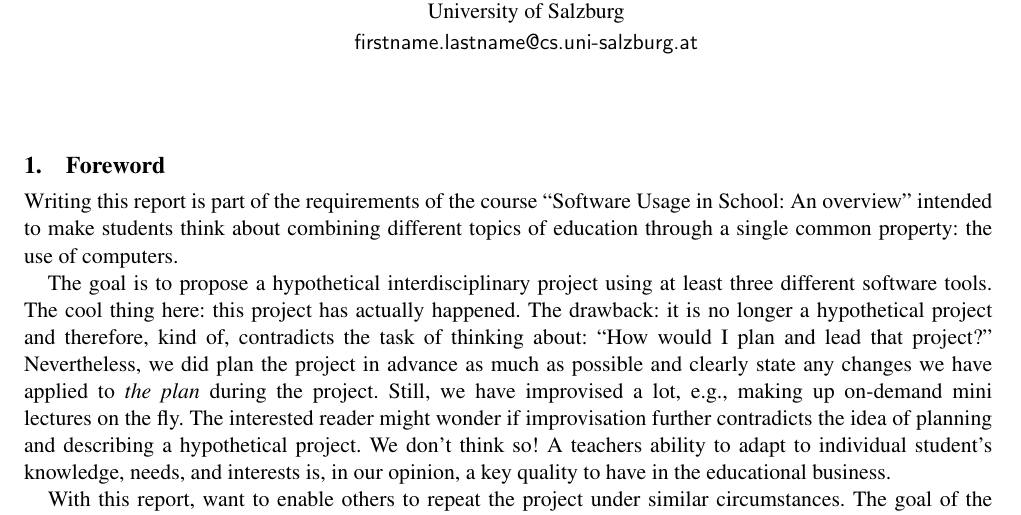
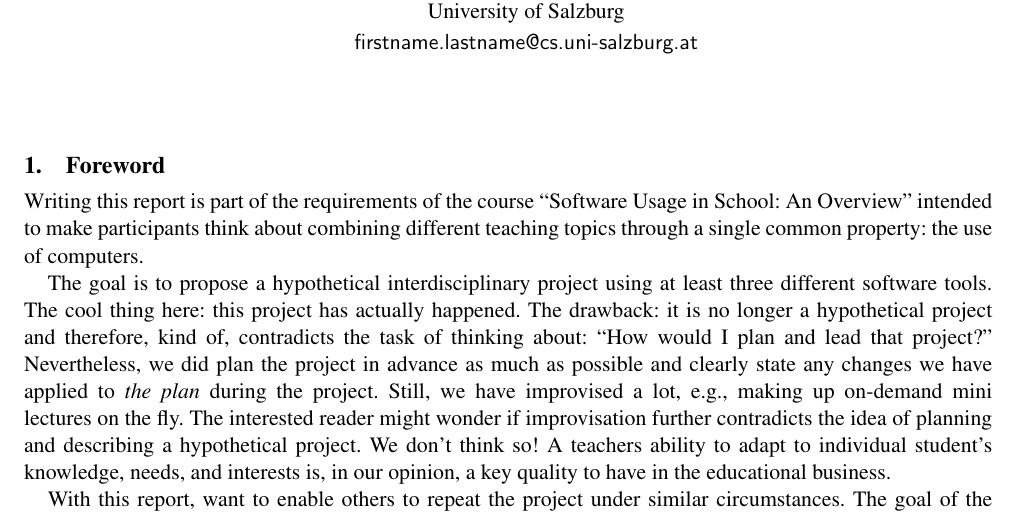
Before and after one commit to maigner/Antescofo-Project, a LaTeX paper (project-description.tex): part of page 1 of 8, cut so that both start at the same text. Compiled offline with pdfLaTeX; a missing font is replaced by an installed copy or a similar font.

Commit message:
polished foreword

```diff
--- a/project-description.tex
+++ b/project-description.tex
@@ -57,8 +57,8 @@
 \section{Foreword}
 
 Writing this report is part of the requirements of the course ``Software Usage
-in School: An overview'' intended to make students think about combining
-different topics of education through a single common property: the use of
+in School: An Overview'' intended to make participants think about combining
+different teaching topics through a single common property: the use of
 computers.
 
 The goal is to propose a hypothetical interdisciplinary project using at least
```
